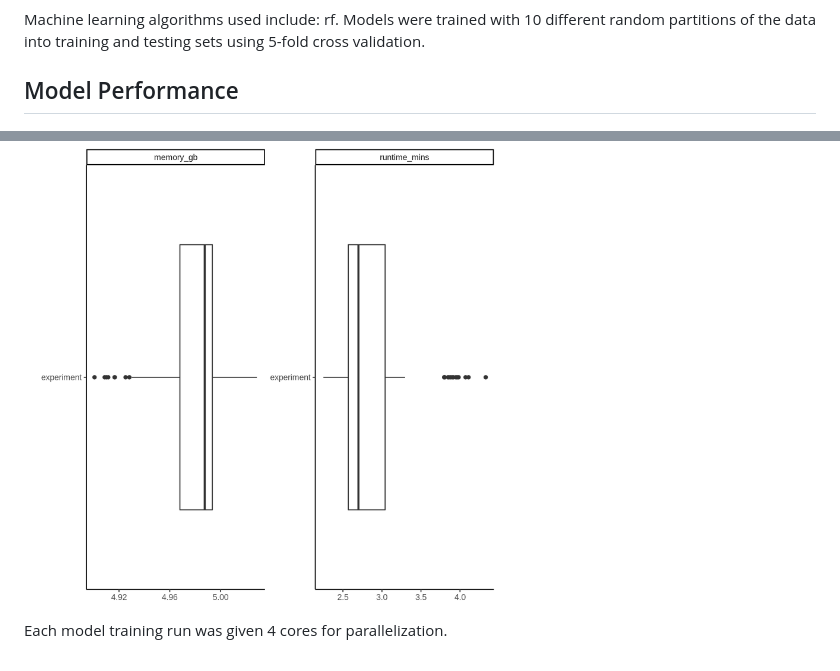
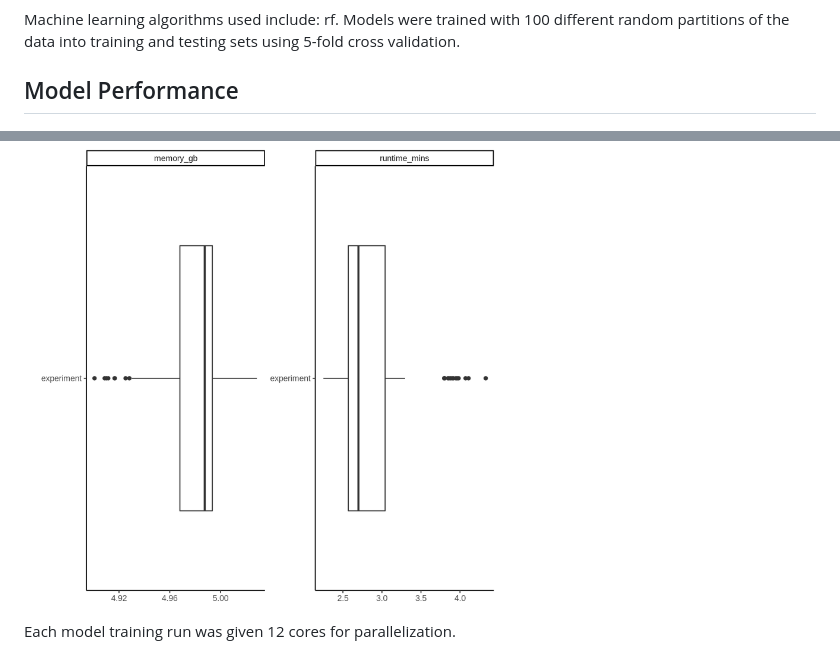
Before and after one commit to SchlossLab/Barron_IBD-CDI_mBio_2022, a Markdown page: report.md, 2 parts joined by grey strips. GitHub-like rendering.

Commit message:
Update report

```diff
--- a/report.md
+++ b/report.md
@@ -4,6 +4,6 @@ ML Results
 
 Machine learning algorithms used include: rf. Models were trained with
-10 different random partitions of the data into training and testing
+100 different random partitions of the data into training and testing
 sets using 5-fold cross validation.
 
 ## Model Performance
@@ -18,4 +18,4 @@ sets using 5-fold cross validation.
 
 <img src="figures/benchmarks.png" width="60%" />
 
-Each model training run was given 4 cores for parallelization.
+Each model training run was given 12 cores for parallelization.
```
Also changed, not shown: other parts of report.md (+2 -2 lines), figures/group-experiment/trainfrac-0.65/hp_performance_rf.png (added).
